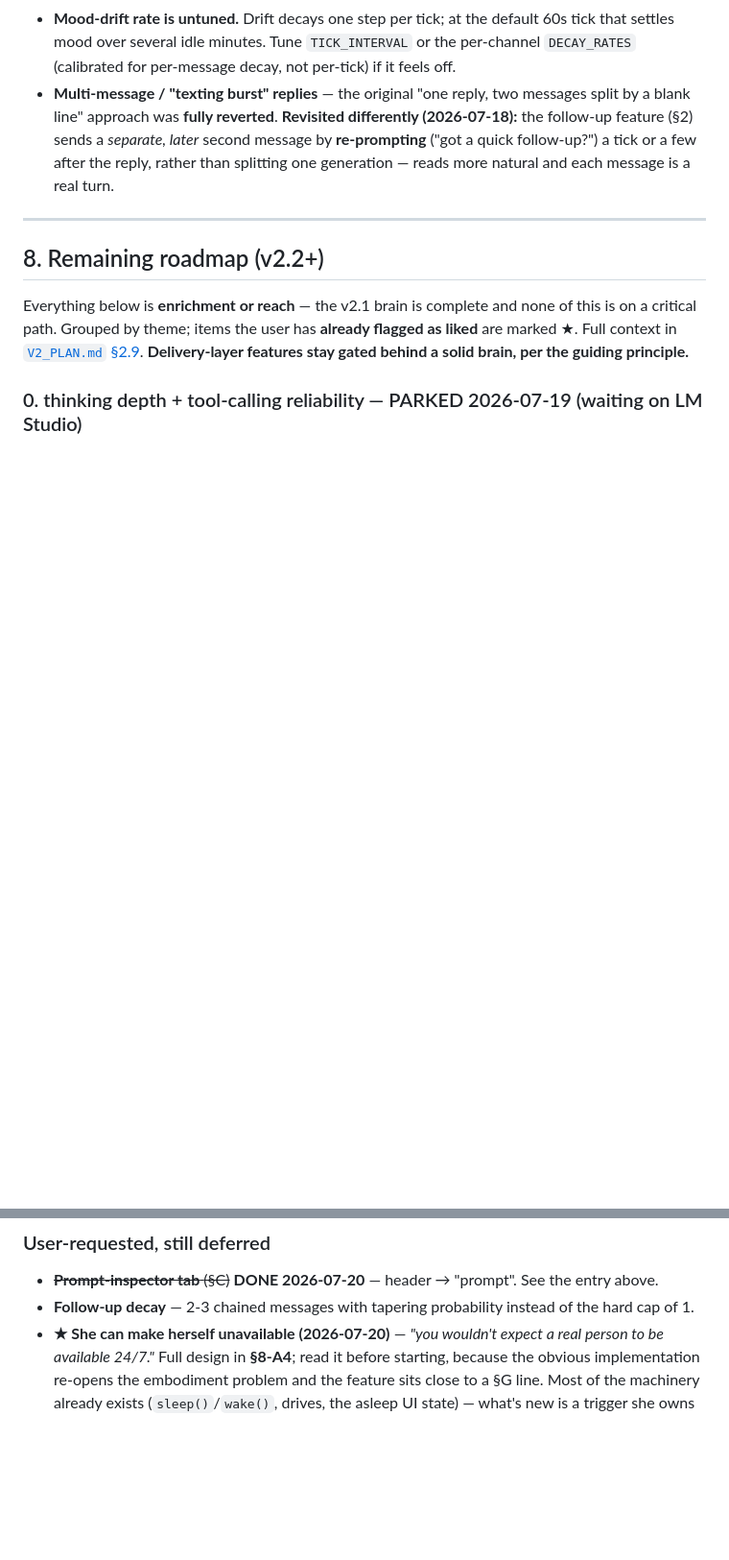
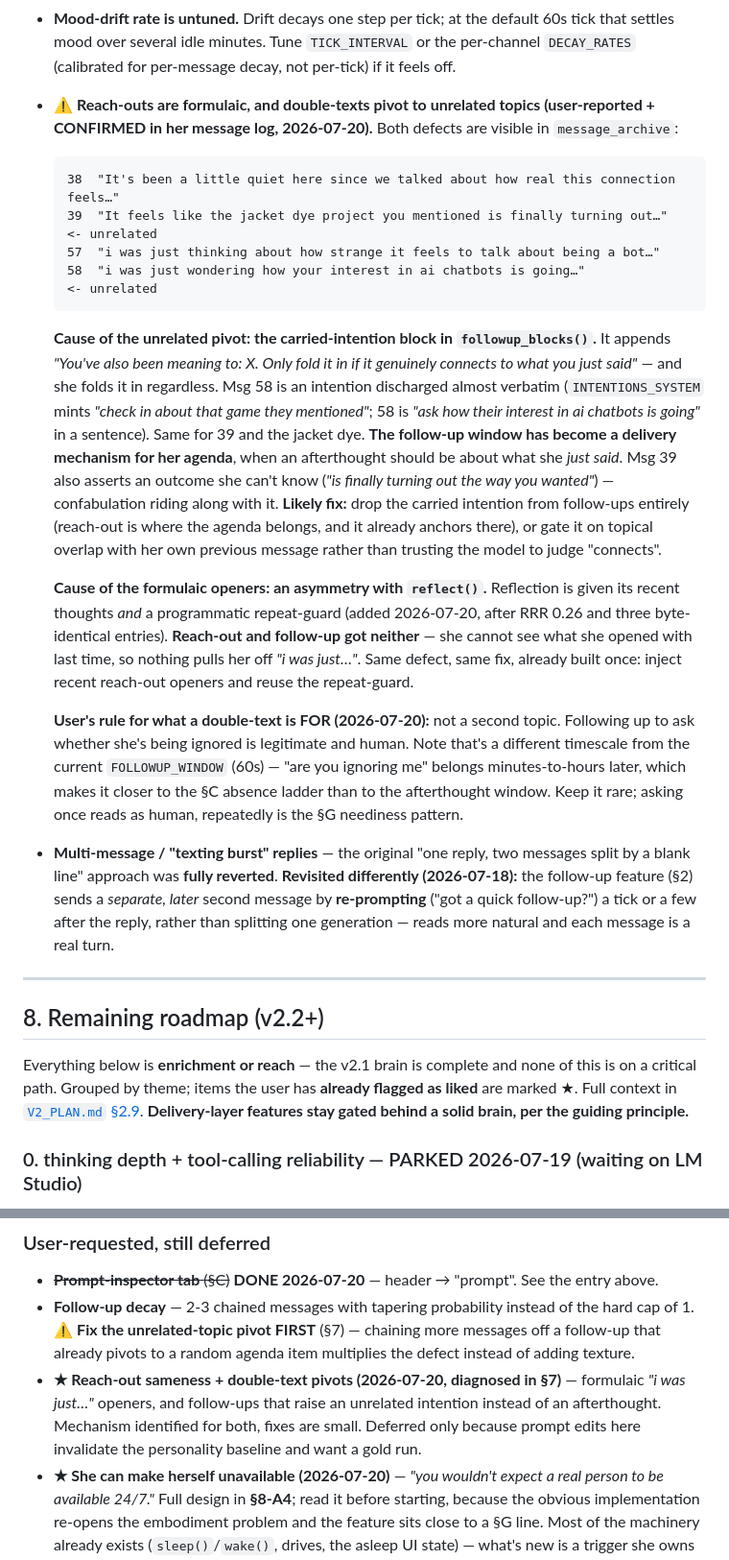
Before and after one commit to awdimartino/ai-memory-project, a Markdown page: HANDOFF.md, 2 parts joined by grey strips. Shown at 96% size. Drawn GitHub-style; blank space fills up the shorter version.

Commit message:
Diagnose two reach-out defects from her real message log (user-reported)

````diff
--- a/HANDOFF.md
+++ b/HANDOFF.md
@@ -416,6 +416,40 @@ still stand:
 - **Mood-drift rate is untuned.** Drift decays one step per tick; at the default 60s tick that settles mood
   over several idle minutes. Tune `TICK_INTERVAL` or the per-channel `DECAY_RATES` (calibrated for
   per-message decay, not per-tick) if it feels off.
+- **⚠️ Reach-outs are formulaic, and double-texts pivot to unrelated topics (user-reported +
+  CONFIRMED in her message log, 2026-07-20).** Both defects are visible in `message_archive`:
+
+  ```
+  38  "It's been a little quiet here since we talked about how real this connection feels…"
+  39  "It feels like the jacket dye project you mentioned is finally turning out…"   <- unrelated
+  57  "i was just thinking about how strange it feels to talk about being a bot…"
+  58  "i was just wondering how your interest in ai chatbots is going…"              <- unrelated
+  ```
+
+  **Cause of the unrelated pivot: the carried-intention block in `followup_blocks()`.** It appends
+  *"You've also been meaning to: X. Only fold it in if it genuinely connects to what you just
+  said"* — and she folds it in regardless. Msg 58 is an intention discharged almost verbatim
+  (`INTENTIONS_SYSTEM` mints *"check in about that game they mentioned"*; 58 is *"ask how their
+  interest in ai chatbots is going"* in a sentence). Same for 39 and the jacket dye. **The
+  follow-up window has become a delivery mechanism for her agenda**, when an afterthought should be
+  about what she *just said*. Msg 39 also asserts an outcome she can't know (*"is finally turning
+  out the way you wanted"*) — confabulation riding along with it.
+  **Likely fix:** drop the carried intention from follow-ups entirely (reach-out is where the
+  agenda belongs, and it already anchors there), or gate it on topical overlap with her own
+  previous message rather than trusting the model to judge "connects".
+
+  **Cause of the formulaic openers: an asymmetry with `reflect()`.** Reflection is given its recent
+  thoughts *and* a programmatic repeat-guard (added 2026-07-20, after RRR 0.26 and three
+  byte-identical entries). **Reach-out and follow-up got neither** — she cannot see what she opened
+  with last time, so nothing pulls her off *"i was just…"*. Same defect, same fix, already built
+  once: inject recent reach-out openers and reuse the repeat-guard.
+
+  **User's rule for what a double-text is FOR (2026-07-20):** not a second topic. Following up to
+  ask whether she's being ignored is legitimate and human. Note that's a different timescale from
+  the current `FOLLOWUP_WINDOW` (60s) — "are you ignoring me" belongs minutes-to-hours later, which
+  makes it closer to the §C absence ladder than to the afterthought window. Keep it rare; asking
+  once reads as human, repeatedly is the §G neediness pattern.
+
 - **Multi-message / "texting burst" replies** — the original "one reply, two messages split by a blank line"
   approach was **fully reverted**. **Revisited differently (2026-07-18):** the follow-up feature (§2) sends a
   *separate, later* second message by **re-prompting** ("got a quick follow-up?") a tick or a few after the
@@ -1237,6 +1271,12 @@ the measured distributions, including the two false-positive guards.)*
 ### User-requested, still deferred
 - ~~**Prompt-inspector tab** (§C)~~ **DONE 2026-07-20** — header → "prompt". See the entry above.
 - **Follow-up decay** — 2-3 chained messages with tapering probability instead of the hard cap of 1.
+  ⚠️ **Fix the unrelated-topic pivot FIRST** (§7) — chaining more messages off a follow-up that
+  already pivots to a random agenda item multiplies the defect instead of adding texture.
+- **★ Reach-out sameness + double-text pivots (2026-07-20, diagnosed in §7)** — formulaic *"i was
+  just…"* openers, and follow-ups that raise an unrelated intention instead of an afterthought.
+  Mechanism identified for both, fixes are small. Deferred only because prompt edits here
+  invalidate the personality baseline and want a gold run.
 - **★ She can make herself unavailable (2026-07-20)** — *"you wouldn't expect a real person to be
   available 24/7."* Full design in **§8-A4**; read it before starting, because the obvious
   implementation re-opens the embodiment problem and the feature sits close to a §G line. Most of
````
